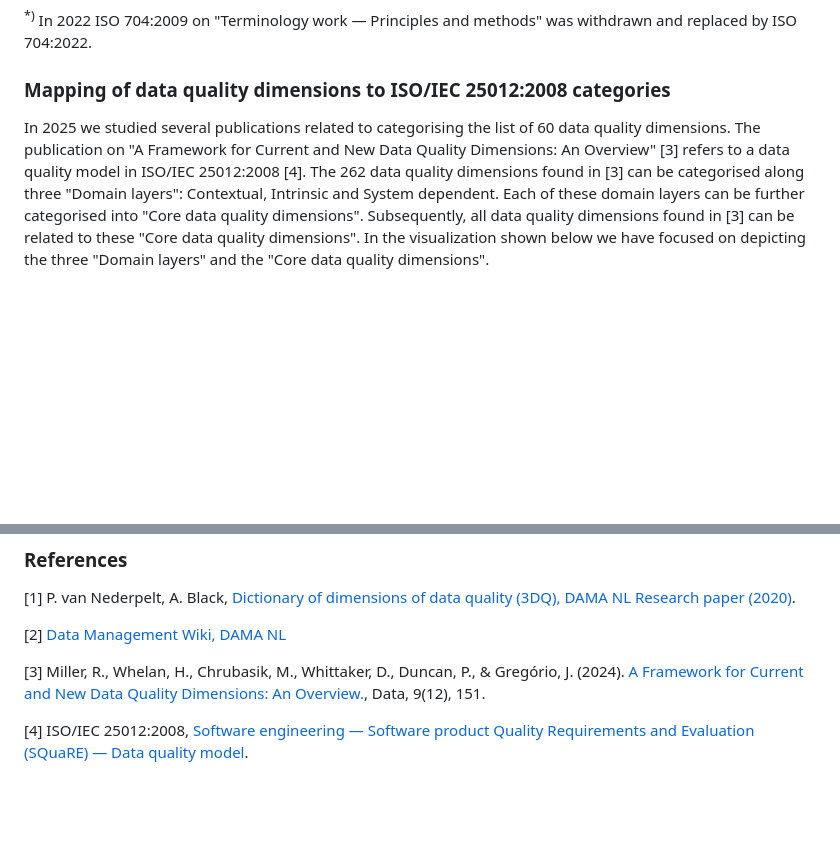
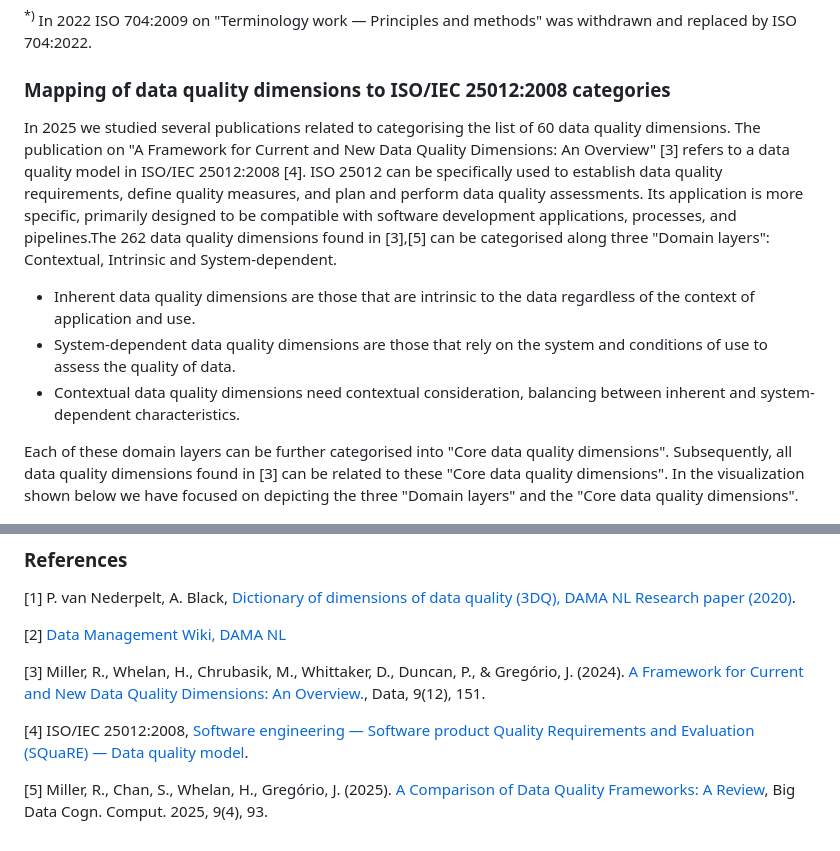
Before and after one commit to Kamal-Ahmed/DQ-Dimensions.github.io, a Markdown page: README.md, 2 parts joined by grey strips. GitHub-like rendering; blank space fills up the shorter version.

```diff
--- a/README.md
+++ b/README.md
@@ -24,7 +24,13 @@ Clicking on a coloured cell navigates users to a collection of Wiki pages on Dat
 
 ### Mapping of data quality dimensions to ISO/IEC 25012:2008 categories
 
-In 2025 we studied several publications related to categorising the list of 60 data quality dimensions. The publication on "A Framework for Current and New Data Quality Dimensions: An Overview" [3] refers to a data quality model in ISO/IEC 25012:2008 [4]. The 262 data quality dimensions found in [3] can be categorised along three "Domain layers": Contextual, Intrinsic and System dependent. Each of these domain layers can be further categorised into "Core data quality dimensions". Subsequently, all data quality dimensions found in [3] can be related to these "Core data quality dimensions". In the visualization shown below we have focused on depicting the three "Domain layers" and the "Core data quality dimensions".
+In 2025 we studied several publications related to categorising the list of 60 data quality dimensions. The publication on "A Framework for Current and New Data Quality Dimensions: An Overview" [3] refers to a data quality model in ISO/IEC 25012:2008 [4]. ISO 25012 can be specifically used to establish data quality requirements, define quality measures, and plan and perform data quality assessments. Its application is more specific, primarily designed to be compatible with software development applications, processes, and pipelines.The 262 data quality dimensions found in [3],[5] can be categorised along three "Domain layers": Contextual, Intrinsic and System-dependent.
+
+- Inherent data quality dimensions are those that are intrinsic to the data regardless of the context of application and use.
+- System-dependent data quality dimensions are those that rely on the system and conditions of use to assess the quality of data.
+- Contextual data quality dimensions need contextual consideration, balancing between inherent and system-dependent characteristics.
+
+Each of these domain layers can be further categorised into "Core data quality dimensions". Subsequently, all data quality dimensions found in [3] can be related to these "Core data quality dimensions". In the visualization shown below we have focused on depicting the three "Domain layers" and the "Core data quality dimensions".
 
 <p align="center">
   <img src="DAMA_NL_Interactive_Viz_26102025_002.png" width="1400" height="500">
@@ -39,3 +45,5 @@ In 2025 we studied several publications related to categorising the list of 60 d
 [3] Miller, R., Whelan, H., Chrubasik, M., Whittaker, D., Duncan, P., & Gregório, J. (2024). [A Framework for Current and New Data Quality Dimensions: An Overview.](https://doi.org/10.3390/data9120151), Data, 9(12), 151.
 
 [4] ISO/IEC 25012:2008, [Software engineering — Software product Quality Requirements and Evaluation (SQuaRE) — Data quality model](https://www.iso.org/standard/35736.html).
+
+[5] Miller, R., Chan, S., Whelan, H., Gregório, J. (2025). [A Comparison of Data Quality Frameworks: A Review](https://doi.org/10.3390/bdcc9040093), Big Data Cogn. Comput. 2025, 9(4), 93.
```
